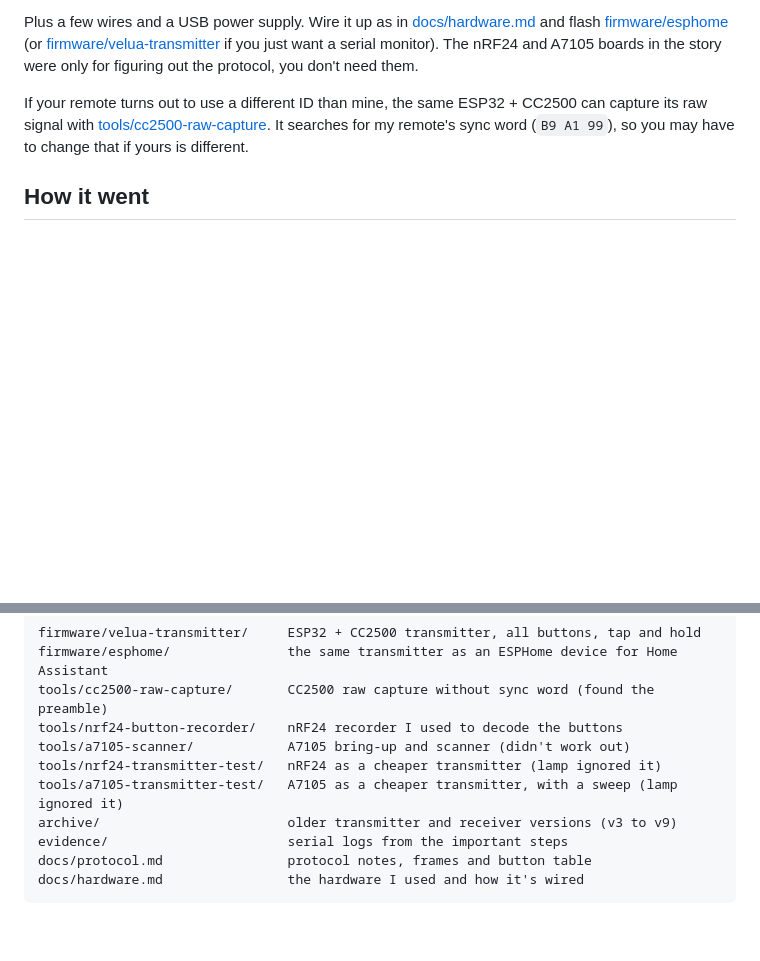
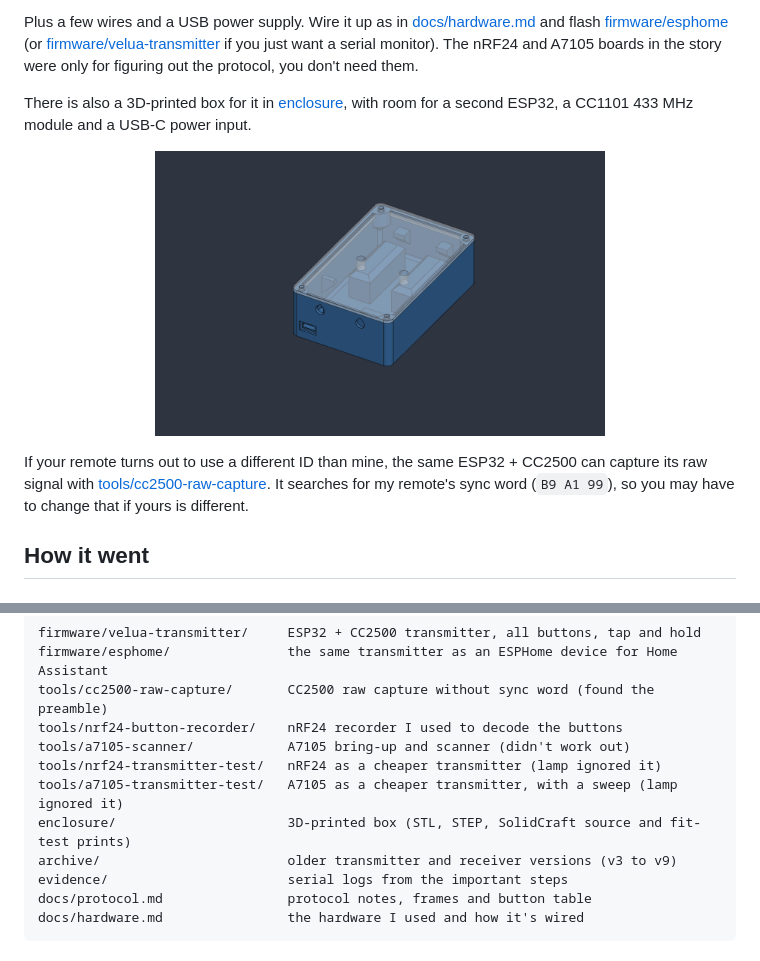
Before and after one commit to HenrikBiscuit/lindby-velua-rf-bridge, a Markdown page: README.md, 2 parts joined by grey strips. Rendered like a GitHub page; pictures changed too: docs/img/Enclosure.png (added); blank space fills up the shorter version.

```diff
--- a/README.md
+++ b/README.md
@@ -37,6 +37,13 @@ Plus a few wires and a USB power supply. Wire it up as in [docs/hardware.md](doc
 and flash [firmware/esphome](firmware/esphome) (or [firmware/velua-transmitter](firmware/velua-transmitter)
 if you just want a serial monitor). The nRF24 and A7105 boards in the story were only for
 figuring out the protocol, you don't need them.
+
+There is also a 3D-printed box for it in [enclosure](enclosure), with room for a second ESP32, a
+CC1101 433 MHz module and a USB-C power input.
+
+<p align="center">
+  <img src="docs/img/Enclosure.png" alt="Render of the 3D-printed enclosure" width="450">
+</p>
 
 If your remote turns out to use a different ID than mine, the same ESP32 + CC2500 can capture
 its raw signal with [tools/cc2500-raw-capture](tools/cc2500-raw-capture). It searches for my
@@ -169,6 +176,7 @@ tools/nrf24-button-recorder/    nRF24 recorder I used to decode the buttons
 tools/a7105-scanner/            A7105 bring-up and scanner (didn't work out)
 tools/nrf24-transmitter-test/   nRF24 as a cheaper transmitter (lamp ignored it)
 tools/a7105-transmitter-test/   A7105 as a cheaper transmitter, with a sweep (lamp ignored it)
+enclosure/                      3D-printed box (STL, STEP, SolidCraft source and fit-test prints)
 archive/                        older transmitter and receiver versions (v3 to v9)
 evidence/                       serial logs from the important steps
 docs/protocol.md                protocol notes, frames and button table
```
Also changed, not shown: enclosure/README.md (added, +57 -0 lines), enclosure/test_prints/TEST_PRINTS.md (added, +45 -0 lines), 14 other files.
